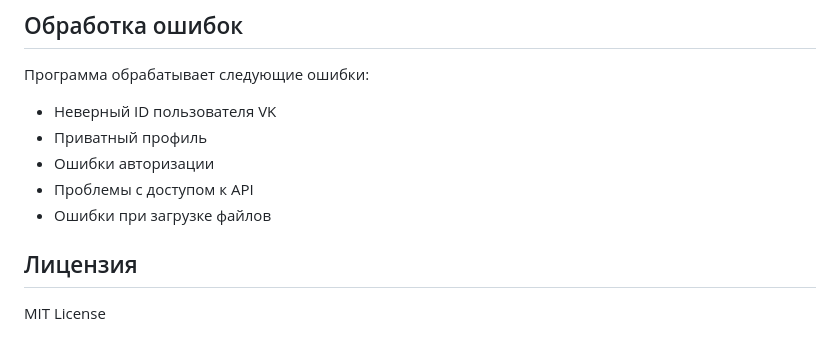
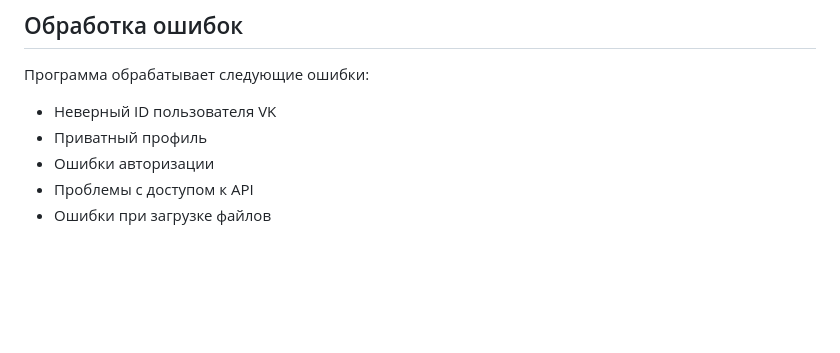
Before and after one commit to mintyliris/VKPhotosBackup, a Markdown page: README.md, the part around the change. Drawn GitHub-style; blank space fills up the shorter version.

```diff
--- a/README.md
+++ b/README.md
@@ -96,7 +96,3 @@ vk-photos-backup/
 - Ошибки авторизации
 - Проблемы с доступом к API
 - Ошибки при загрузке файлов
-
-## Лицензия
-
-MIT License
```
